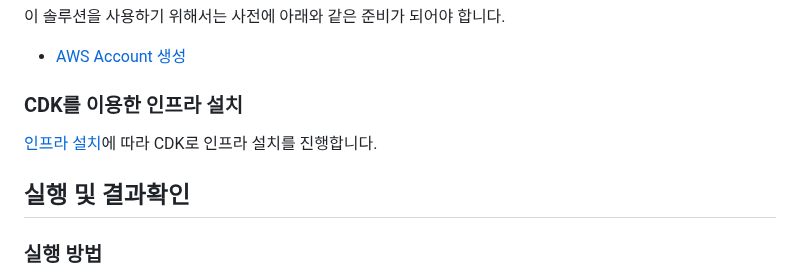
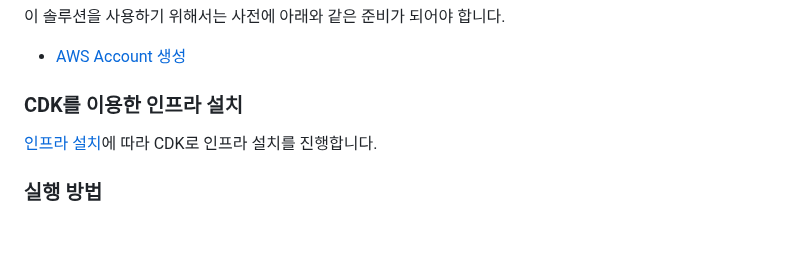
Before and after one commit to kyopark2014/writing-agent, a Markdown page: README.md, the part around the change. Drawn GitHub-style; blank space fills up the shorter version.

```diff
--- a/README.md
+++ b/README.md
@@ -716,8 +716,6 @@ def should_continue(state: ReflectionState, config):
 [인프라 설치](./deployment.md)에 따라 CDK로 인프라 설치를 진행합니다.
 
 
-## 실행 및 결과확인
-
 ### 실행 방법
 
 1) 설치가 끝나면 WebClient에 접속합니다. 아래와 같이 [User Id]에 적절한 이름을 넣습니다. 여기에서는 "demo"로 입력하였습니다
```
